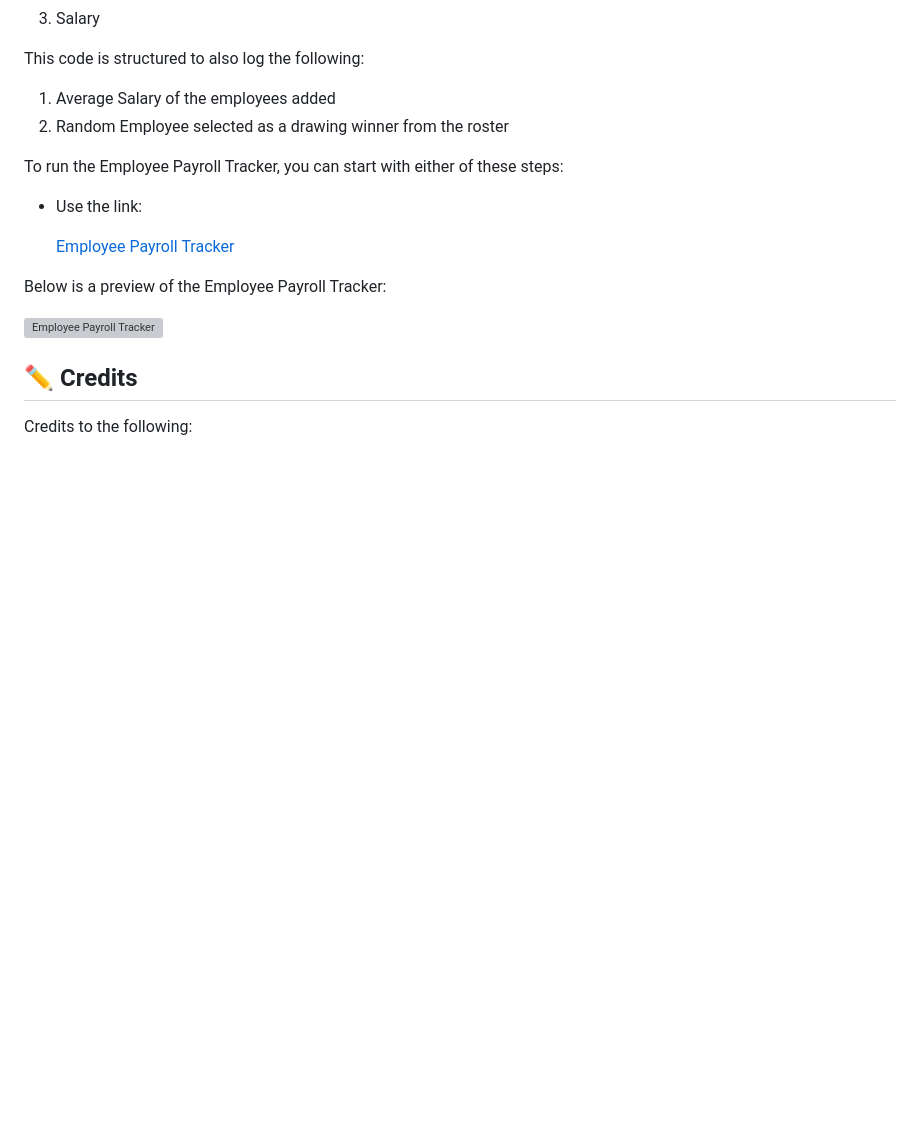
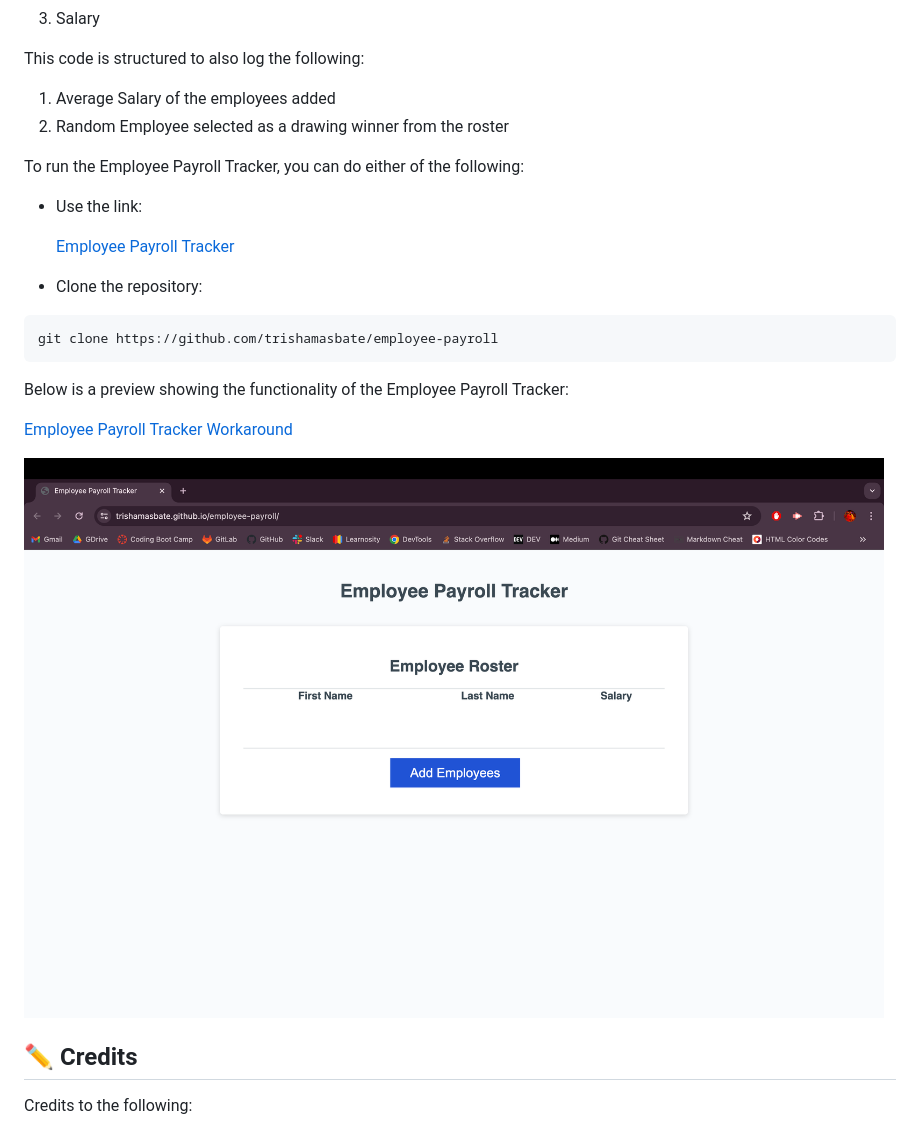
Before and after one commit to trishamasbate/employee-payroll, a Markdown page: README.md, the part around the change printed below. Drawn GitHub-style; pictures changed too: images/employee-payroll-tracker.png (added); blank space fills up the shorter version; grey boxes are pictures that could not be loaded.

Commit message:
finalized the README file and added images and links.

````diff
--- a/README.md
+++ b/README.md
@@ -24,7 +24,7 @@ This code is structured to also log the following:
 1. Average Salary of the employees added
 2. Random Employee selected as a drawing winner from the roster
 
-To run the Employee Payroll Tracker, you can start with either of these steps:
+To run the Employee Payroll Tracker, you can do either of the following:
 
 * Use the link:
 
@@ -32,7 +32,18 @@ To run the Employee Payroll Tracker, you can start with either of these steps:
 
-Below is a preview of the Employee Payroll Tracker:
+* Clone the repository:
+```
+git clone https://github.com/trishamasbate/employee-payroll
+```
 
-![Employee Payroll Tracker](./assets/)
+
+
+Below is a preview showing the functionality of the Employee Payroll Tracker:
+
+[Employee Payroll Tracker Workaround](https://youtu.be/nS3KuDqmvh0)
+
+
+
+![Employee Payroll Tracker Screenshot](./images/employee-payroll-tracker.png)
 
 
 ## ✏️ Credits
````
Also changed, not shown: other parts of README.md (+1 -1 lines), 1 other file.
